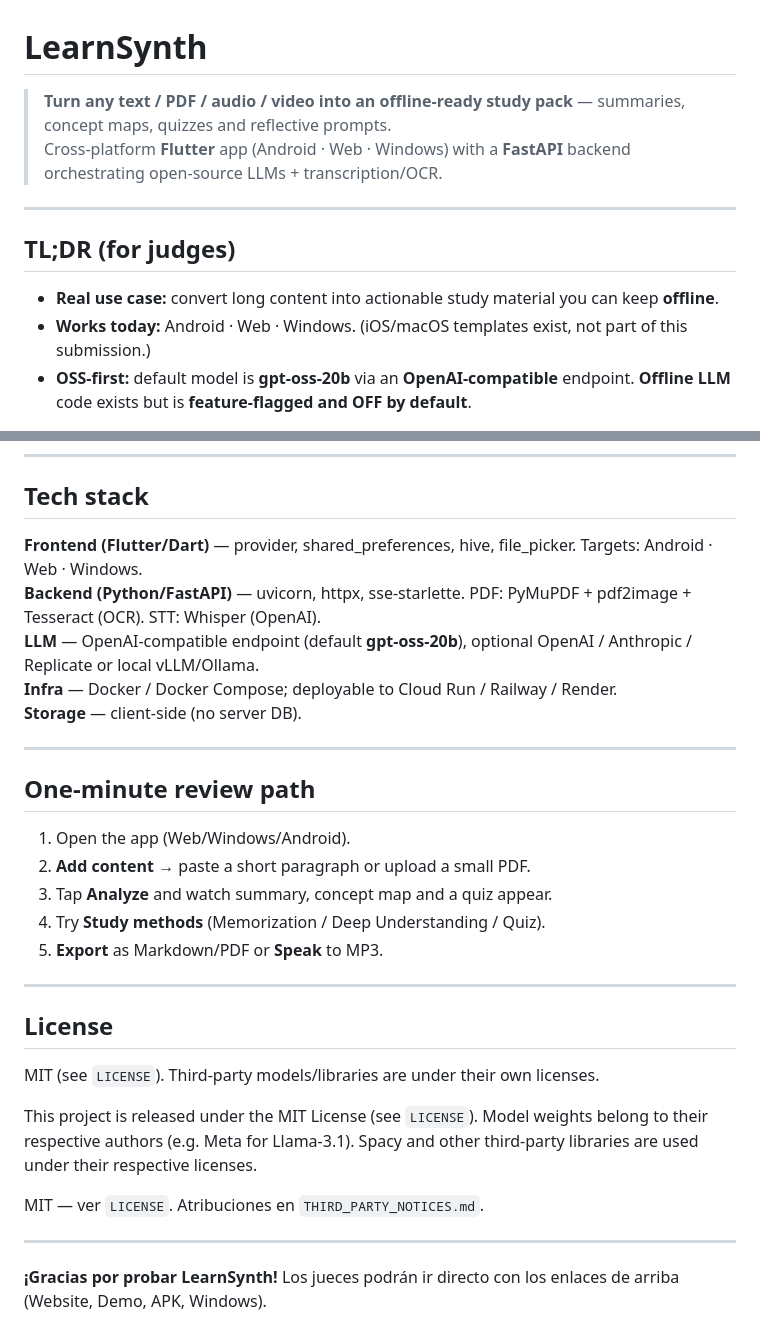
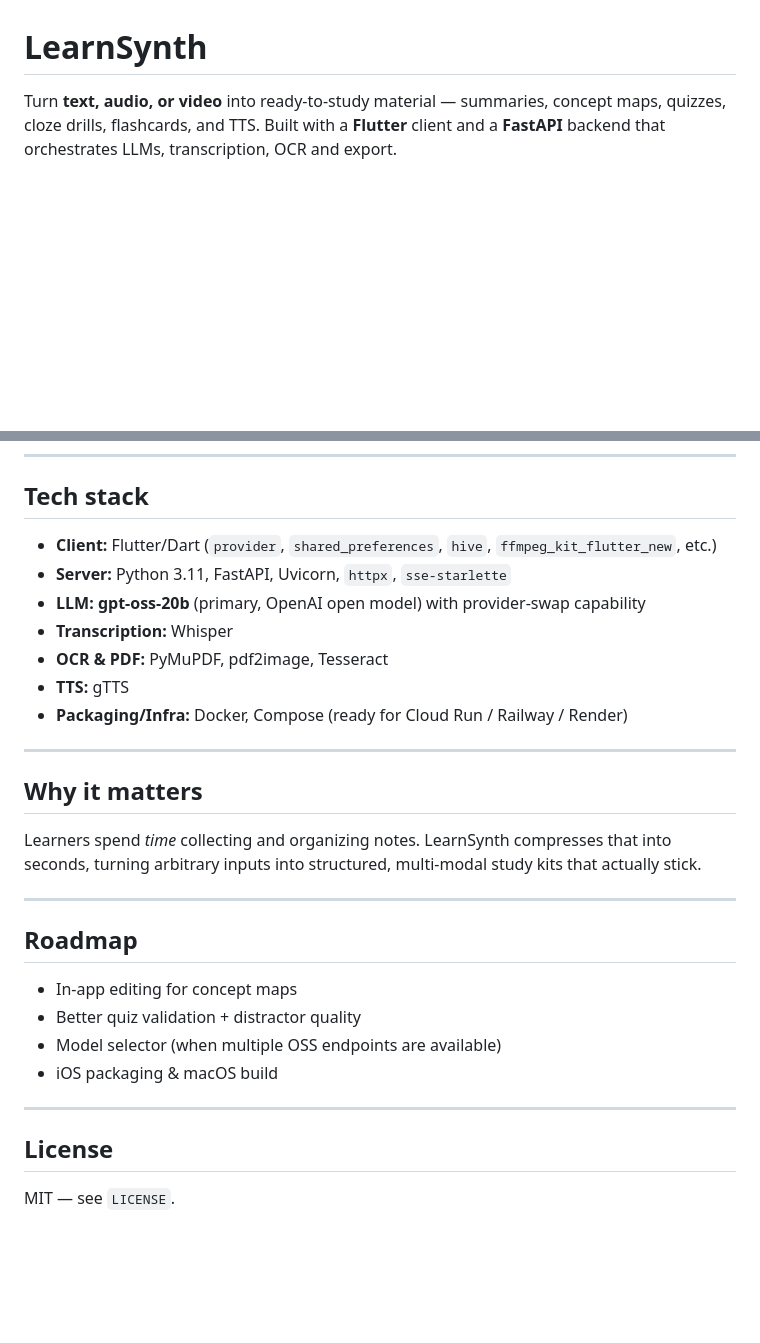
Before and after one commit to AlexPraxedes12/LearnSynth, a Markdown page: README.md, 2 parts joined by grey strips. GitHub-like rendering; blank space fills up the shorter version.

```diff
--- a/README.md
+++ b/README.md
@@ -1,13 +1,5 @@
 # LearnSynth
 
-> **Turn any text / PDF / audio / video into an offline-ready study pack** — summaries, concept maps, quizzes and reflective prompts.
-Cross-platform **Flutter** app (Android · Web · Windows) with a **FastAPI** backend orchestrating open-source LLMs + transcription/OCR.
-
----
-
-## TL;DR (for judges)
-- **Real use case:** convert long content into actionable study material you can keep **offline**.
-- **Works today:** Android · Web · Windows. (iOS/macOS templates exist, not part of this submission.)
-- **OSS-first:** default model is **gpt-oss-20b** via an **OpenAI-compatible** endpoint. **Offline LLM** code exists but is **feature-flagged and OFF by default**.
+Turn **text, audio, or video** into ready‑to‑study material — summaries, concept maps, quizzes, cloze drills, flashcards, and TTS. Built with a **Flutter** client and a **FastAPI** backend that orchestrates LLMs, transcription, OCR and export.
 
 <p align="center">
@@ -115,33 +156,32 @@ flutter build apk --release
 ---
 
 ## Tech stack
-**Frontend (Flutter/Dart)** — provider, shared_preferences, hive, file_picker. Targets: Android · Web · Windows.
-**Backend (Python/FastAPI)** — uvicorn, httpx, sse-starlette. PDF: PyMuPDF + pdf2image + Tesseract (OCR). STT: Whisper (OpenAI).
-**LLM** — OpenAI-compatible endpoint (default **gpt-oss-20b**), optional OpenAI / Anthropic / Replicate or local vLLM/Ollama.
-**Infra** — Docker / Docker Compose; deployable to Cloud Run / Railway / Render.
-**Storage** — client-side (no server DB).
+
+- **Client:** Flutter/Dart (`provider`, `shared_preferences`, `hive`, `ffmpeg_kit_flutter_new`, etc.)
+- **Server:** Python 3.11, FastAPI, Uvicorn, `httpx`, `sse-starlette`
+- **LLM:** **gpt‑oss‑20b** (primary, OpenAI open model) with provider‑swap capability
+- **Transcription:** Whisper
+- **OCR & PDF:** PyMuPDF, pdf2image, Tesseract
+- **TTS:** gTTS
+- **Packaging/Infra:** Docker, Compose (ready for Cloud Run / Railway / Render)
 
 ---
 
-## One-minute review path
-1. Open the app (Web/Windows/Android).
-2. **Add content** → paste a short paragraph or upload a small PDF.
-3. Tap **Analyze** and watch summary, concept map and a quiz appear.
-4. Try **Study methods** (Memorization / Deep Understanding / Quiz).
-5. **Export** as Markdown/PDF or **Speak** to MP3.
+## Why it matters
+
+Learners spend *time* collecting and organizing notes. LearnSynth compresses that into seconds, turning arbitrary inputs into structured, multi‑modal study kits that actually stick.
+
+---
+
+## Roadmap
+
+- In‑app editing for concept maps
+- Better quiz validation + distractor quality
+- Model selector (when multiple OSS endpoints are available)
+- iOS packaging & macOS build
 
 ---
 
 ## License
-MIT (see `LICENSE`). Third-party models/libraries are under their own licenses.
 
-
-This project is released under the MIT License (see `LICENSE`).  Model weights
-belong to their respective authors (e.g. Meta for Llama‑3.1).  Spacy and other
-third‑party libraries are used under their respective licenses.
-
-MIT — ver `LICENSE`. Atribuciones en `THIRD_PARTY_NOTICES.md`.
-
----
-
-**¡Gracias por probar LearnSynth!** Los jueces podrán ir directo con los enlaces de arriba (Website, Demo, APK, Windows).
+MIT — see `LICENSE`.
```
Also changed, not shown: other parts of README.md (+116 -67 lines).
